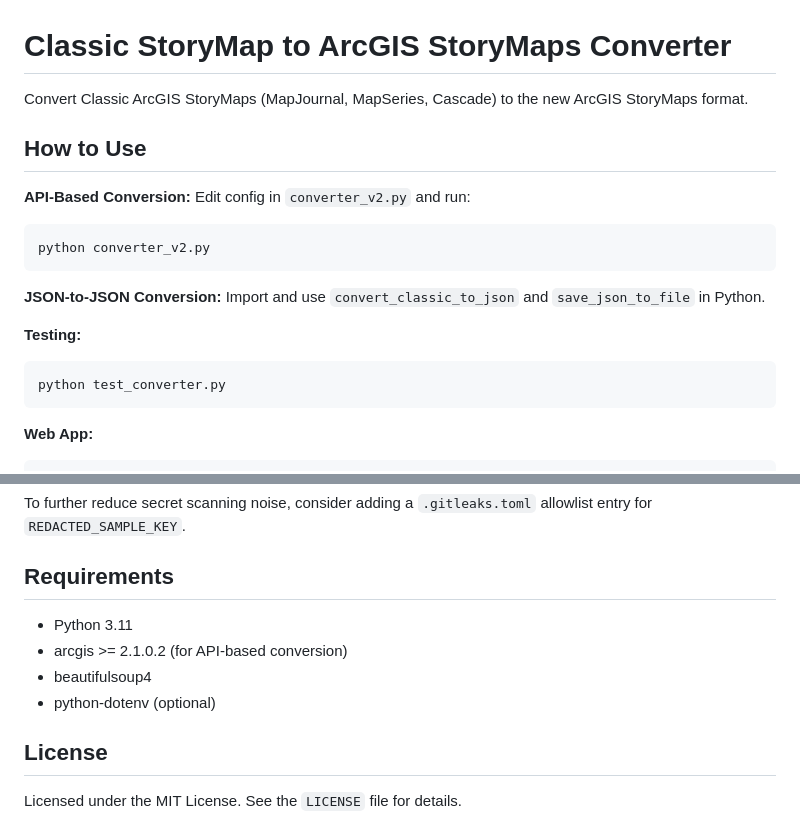
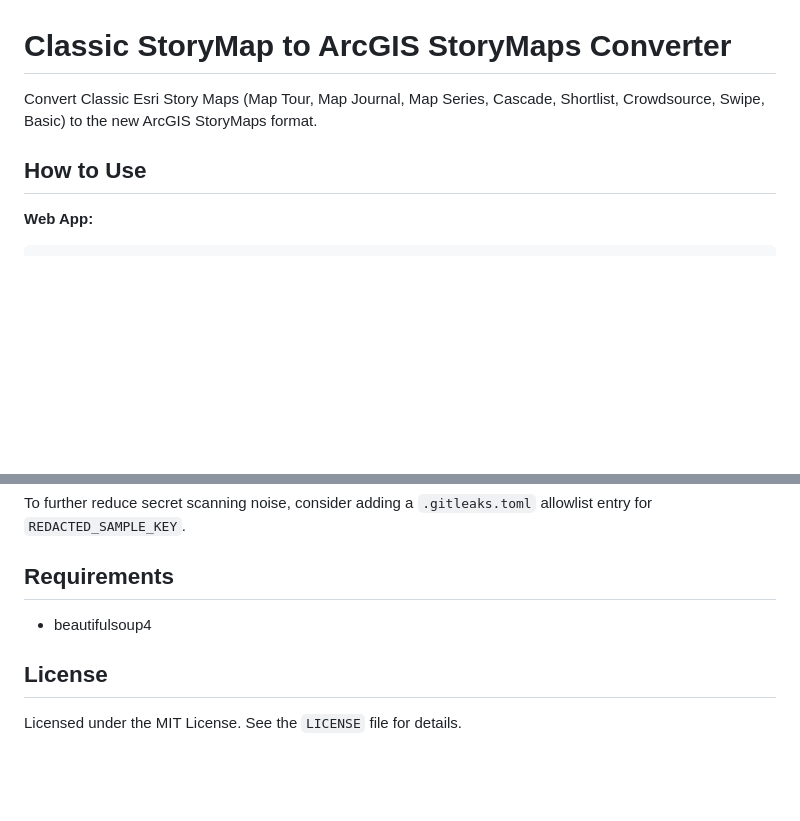
Before and after one commit to dasbury-esri/ArcGIS-StoryMaps-Classic-Converter-App, a Markdown page: README.md, 2 parts joined by grey strips. Rendered like a GitHub page; blank space fills up the shorter version.

Commit message:
partial update of Readme

````diff
--- a/README.md
+++ b/README.md
@@ -1,24 +1,8 @@
 # Classic StoryMap to ArcGIS StoryMaps Converter
 
-Convert Classic ArcGIS StoryMaps (MapJournal, MapSeries, Cascade) to the new ArcGIS StoryMaps format.
+Convert Classic Esri Story Maps (Map Tour, Map Journal, Map Series, Cascade, Shortlist, Crowdsource, Swipe, Basic) to the new ArcGIS StoryMaps format.
 
 ## How to Use
-
-**API-Based Conversion:**
-Edit config in `converter_v2.py` and run:
-
-```powershell
-python converter_v2.py
-```
-
-**JSON-to-JSON Conversion:**
-Import and use `convert_classic_to_json` and `save_json_to_file` in Python.
-
-**Testing:**
-
-```powershell
-python test_converter.py
-```
 
 **Web App:**
 
@@ -44,10 +28,7 @@ To further reduce secret scanning noise, consider adding a `.gitleaks.toml` allo
 
 ## Requirements
 
-- Python 3.11
-- arcgis >= 2.1.0.2 (for API-based conversion)
 - beautifulsoup4
-- python-dotenv (optional)
 
 ## License
 
````
